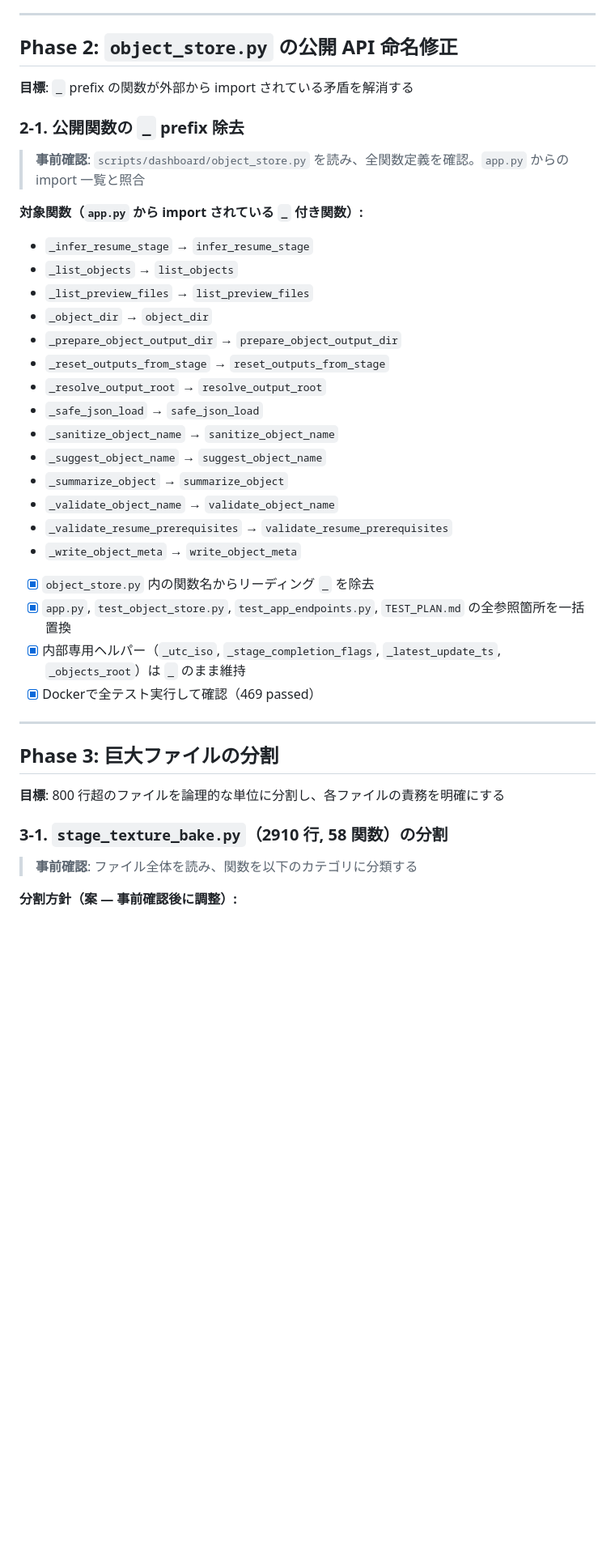
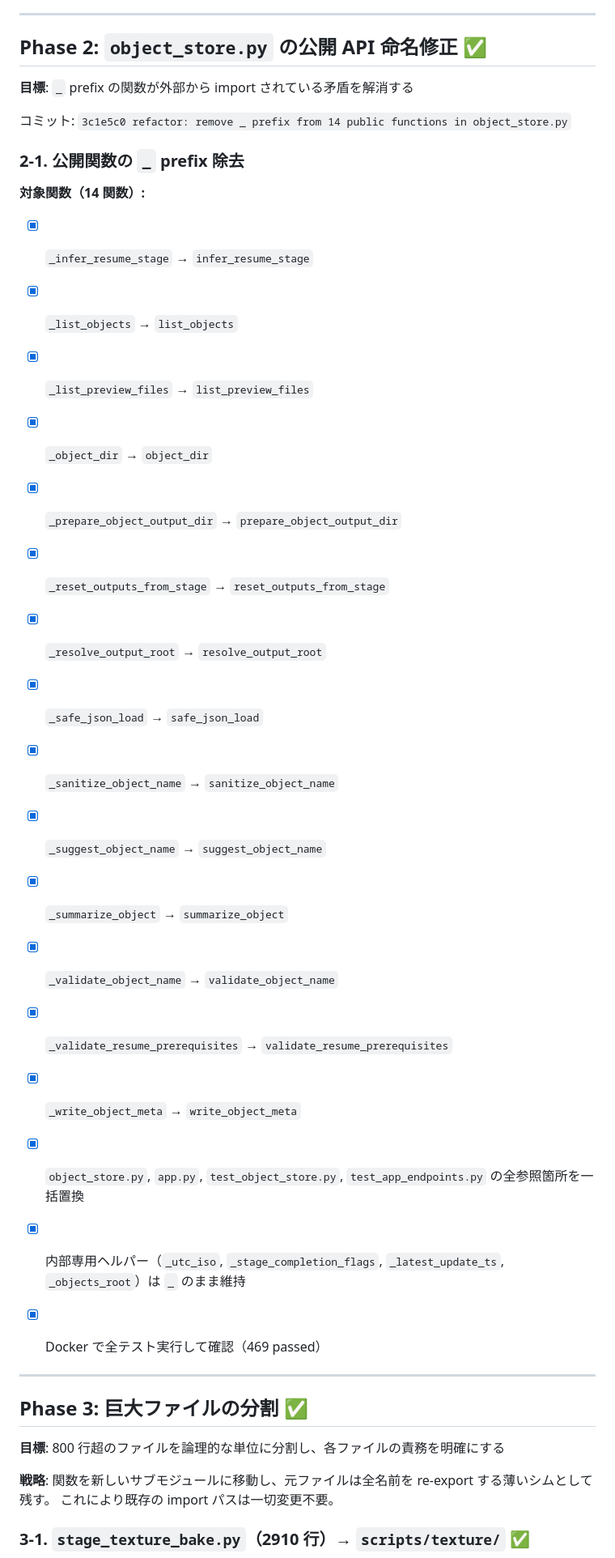
Before and after one commit to TANUKIpro/3d-recon-pipeline, a Markdown page: .claude/REFACTORING_PLAN.md, the part around one of its changes. Shown at 81% size. GitHub-like rendering; blank space fills up the shorter version.

```diff
--- a/.claude/REFACTORING_PLAN.md
+++ b/.claude/REFACTORING_PLAN.md
@@ -51,42 +53,42 @@
 
 ---
 
-## Phase 2: `object_store.py` の公開 API 命名修正
+## Phase 2: `object_store.py` の公開 API 命名修正 ✅
 
 **目標**: `_` prefix の関数が外部から import されている矛盾を解消する
 
+コミット: `3c1e5c0 refactor: remove _ prefix from 14 public functions in object_store.py`
+
 ### 2-1. 公開関数の `_` prefix 除去
-> **事前確認**: `scripts/dashboard/object_store.py` を読み、全関数定義を確認。`app.py` からの import 一覧と照合
 
-**対象関数（`app.py` から import されている `_` 付き関数）:**
-- `_infer_resume_stage` → `infer_resume_stage`
-- `_list_objects` → `list_objects`
-- `_list_preview_files` → `list_preview_files`
-- `_object_dir` → `object_dir`
-- `_prepare_object_output_dir` → `prepare_object_output_dir`
-- `_reset_outputs_from_stage` → `reset_outputs_from_stage`
-- `_resolve_output_root` → `resolve_output_root`
-- `_safe_json_load` → `safe_json_load`
-- `_sanitize_object_name` → `sanitize_object_name`
-- `_suggest_object_name` → `suggest_object_name`
-- `_summarize_object` → `summarize_object`
-- `_validate_object_name` → `validate_object_name`
-- `_validate_resume_prerequisites` → `validate_resume_prerequisites`
-- `_write_object_meta` → `write_object_meta`
+**対象関数（14 関数）:**
+- [x] `_infer_resume_stage` → `infer_resume_stage`
+- [x] `_list_objects` → `list_objects`
+- [x] `_list_preview_files` → `list_preview_files`
+- [x] `_object_dir` → `object_dir`
+- [x] `_prepare_object_output_dir` → `prepare_object_output_dir`
+- [x] `_reset_outputs_from_stage` → `reset_outputs_from_stage`
+- [x] `_resolve_output_root` → `resolve_output_root`
+- [x] `_safe_json_load` → `safe_json_load`
+- [x] `_sanitize_object_name` → `sanitize_object_name`
+- [x] `_suggest_object_name` → `suggest_object_name`
+- [x] `_summarize_object` → `summarize_object`
+- [x] `_validate_object_name` → `validate_object_name`
+- [x] `_validate_resume_prerequisites` → `validate_resume_prerequisites`
+- [x] `_write_object_meta` → `write_object_meta`
 
-- [x] `object_store.py` 内の関数名からリーディング `_` を除去
-- [x] `app.py`, `test_object_store.py`, `test_app_endpoints.py`, `TEST_PLAN.md` の全参照箇所を一括置換
+- [x] `object_store.py`, `app.py`, `test_object_store.py`, `test_app_endpoints.py` の全参照箇所を一括置換
 - [x] 内部専用ヘルパー（`_utc_iso`, `_stage_completion_flags`, `_latest_update_ts`, `_objects_root`）は `_` のまま維持
-- [x] Dockerで全テスト実行して確認（469 passed）
+- [x] Docker で全テスト実行して確認（469 passed）
 
 ---
 
-## Phase 3: 巨大ファイルの分割
+## Phase 3: 巨大ファイルの分割 ✅
 
 **目標**: 800 行超のファイルを論理的な単位に分割し、各ファイルの責務を明確にする
 
-### 3-1. `stage_texture_bake.py`（2910 行, 58 関数）の分割
-> **事前確認**: ファイル全体を読み、関数を以下のカテゴリに分類する
+**戦略**: 関数を新しいサブモジュールに移動し、元ファイルは全名前を re-export する薄いシムとして残す。
+これにより既存の import パスは一切変更不要。
 
-**分割方針（案 — 事前確認後に調整）:**
+### 3-1. `stage_texture_bake.py`（2910 行）→ `scripts/texture/` ✅
 
```
Also changed, not shown: other parts of .claude/REFACTORING_PLAN.md (+83 -97 lines).
